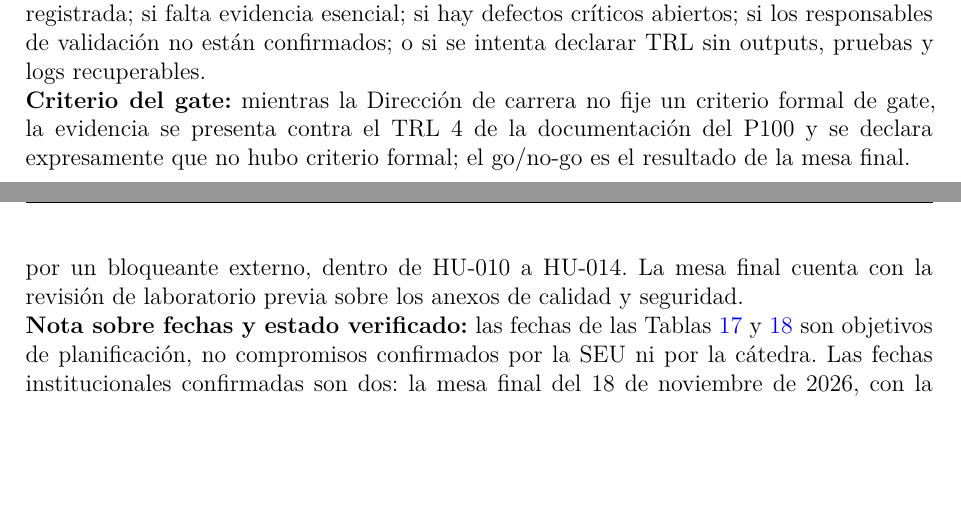
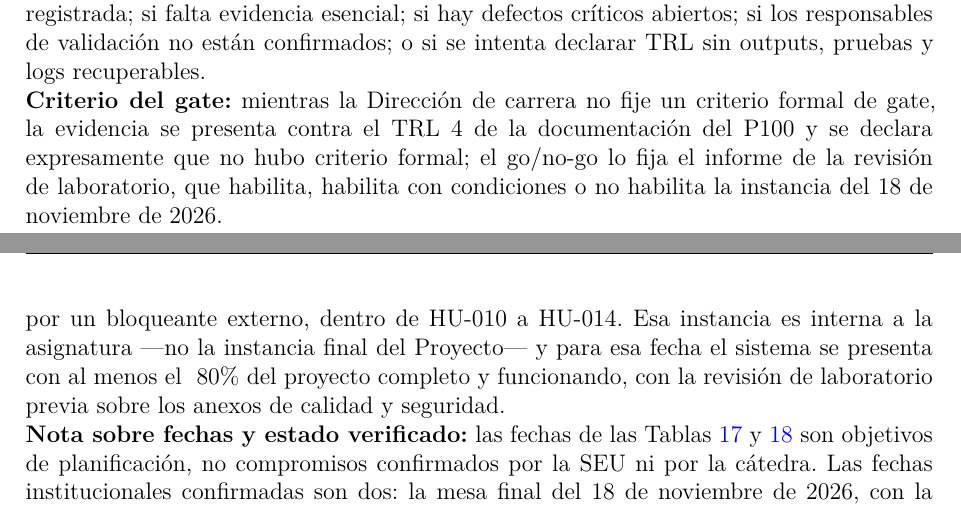
Before and after one commit to SpendIce/Proyecto-Final, a LaTeX document (Documentos/Anteproyecto/Anteproyecto-PPS-Juan-Ignacio-Gone.tex): two parts of pages 27 and 37 of 43, joined at a grey line, cut so that both start at the same text, the shorter picture padded with empty space. Compiled offline with XeLaTeX.

Commit message:
docs(anteproyecto): el gate TRL 4 se valida en la revision de laboratorio
El hito H9 pasa a la revision de laboratorio, antes del 18/11, y diciembre
queda con la release candidata, el informe final y el cierre anual. El
go/no-go lo fija el informe del laboratorio, que habilita, habilita con
condiciones o no habilita (#10, #58). Se explicita que la instancia del
18/11 es interna a la asignatura y que para esa fecha el sistema se
presenta con al menos el 80% del proyecto completo y funcionando.

```diff
--- a/Documentos/Anteproyecto/Anteproyecto-PPS-Juan-Ignacio-Gone.tex
+++ b/Documentos/Anteproyecto/Anteproyecto-PPS-Juan-Ignacio-Gone.tex
@@ -816,7 +816,7 @@ Los planes complementarios de calidad, estados, despliegue y auditor\'ia refinan
 
 Un gate queda bloqueado si existe publicaci\'on, env\'io o emisi\'on sin aprobaci\'on humana registrada; si falta evidencia esencial; si hay defectos cr\'iticos abiertos; si los responsables de validaci\'on no est\'an confirmados; o si se intenta declarar \ac{TRL} sin outputs, pruebas y logs recuperables.
 
-\noindent\textbf{Criterio del gate:} mientras la Direcci\'on de carrera no fije un criterio formal de gate, la evidencia se presenta contra el \ac{TRL}~4 de la documentaci\'on del \ac{P100} y se declara expresamente que no hubo criterio formal; el go/no-go es el resultado de la mesa final.
+\noindent\textbf{Criterio del gate:} mientras la Direcci\'on de carrera no fije un criterio formal de gate, la evidencia se presenta contra el \ac{TRL}~4 de la documentaci\'on del \ac{P100} y se declara expresamente que no hubo criterio formal; el go/no-go lo fija el informe de la revisi\'on de laboratorio, que habilita, habilita con condiciones o no habilita la instancia del 18 de noviembre de 2026.
 
 % =============================================================================
 % SECCION 16: PARTICIPANTES
@@ -1169,7 +1169,7 @@ La Tabla~\ref{tab:edt} presenta la \ac{EDT} refinada como ciclos incrementales y
   \end{tabularx}
 \end{table}
 
-La presentaci\'on final de febrero de 2027 (ventana del 20 al 28 de febrero) no suma historias nuevas: solo cierra lo que la mesa final del 18 de noviembre de 2026 dej\'o detenido por un bloqueante externo, dentro de HU-010 a HU-014. La mesa final cuenta con la revisi\'on de laboratorio previa sobre los anexos de calidad y seguridad.
+La presentaci\'on final de febrero de 2027 (ventana del 20 al 28 de febrero) no suma historias nuevas: solo cierra lo que la instancia del 18 de noviembre de 2026 dej\'o detenido por un bloqueante externo, dentro de HU-010 a HU-014. Esa instancia es interna a la asignatura ---no la instancia final del Proyecto--- y para esa fecha el sistema se presenta con al menos el ~80\% del proyecto completo y funcionando, con la revisi\'on de laboratorio previa sobre los anexos de calidad y seguridad.
 
 \noindent\textbf{Nota sobre fechas y estado verificado:} las fechas de las Tablas~\ref{tab:entregables} y~\ref{tab:hitos} son objetivos de planificaci\'on, no compromisos confirmados por la \ac{SEU} ni por la c\'atedra. Las fechas institucionales confirmadas son dos: la mesa final del 18 de noviembre de 2026, con la revisi\'on de laboratorio previa, y la ventana de presentaci\'on final del 20 al 28 de febrero de 2027. Al corte del 21 de septiembre de 2026, el estado verificable difiere del plan y conviene leerlo as\'i:
 
@@ -1202,7 +1202,7 @@ La presentaci\'on final de febrero de 2027 (ventana del 20 al 28 de febrero) no
     H6 & Confirmaciones de inscripci\'on operativas con \ac{DoD} & 30 Sep 2026 \\
     H7 & Lenguaje natural interno operativo con \ac{DoD} & 31 Oct 2026 \\
     H8 & Certificados con validaci\'on humana operativos con \ac{DoD} & 30 Nov 2026 \\
-    H9 & Gate \ac{TRL}~4 validado & 20 Dic 2026 \\
+    H9 & Gate \ac{TRL}~4 validado en la revisi\'on de laboratorio & Antes del 18 Nov 2026 \\
     H10 & Informe final y cierre anual del Agente~1 & 31 Dic 2026 \\
     H11 & Presentaci\'on final del PPS: demo y transferencia \ac{P100} & 20--28 Feb 2027 \\
     \bottomrule
```
Also changed, not shown: Documentos/Anteproyecto/Anteproyecto-PPS-Juan-Ignacio-Gone.tex (2 more changed lines).
